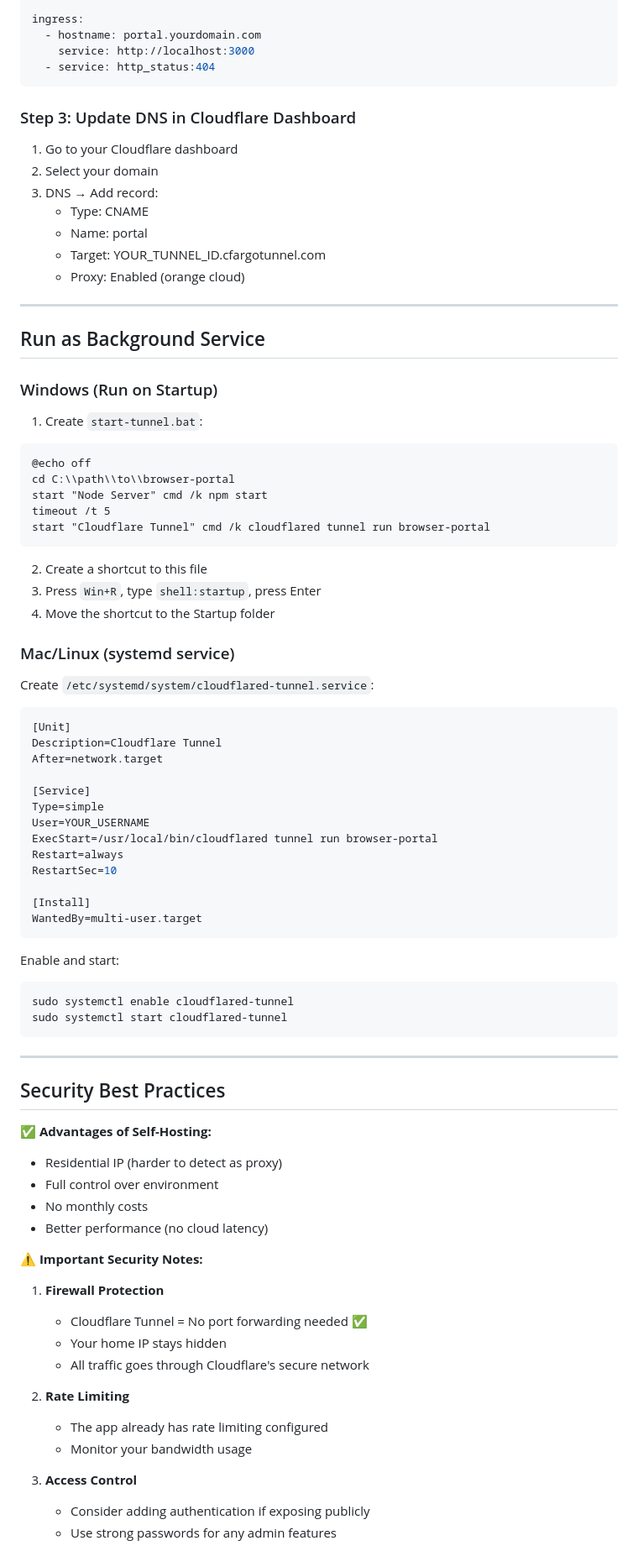
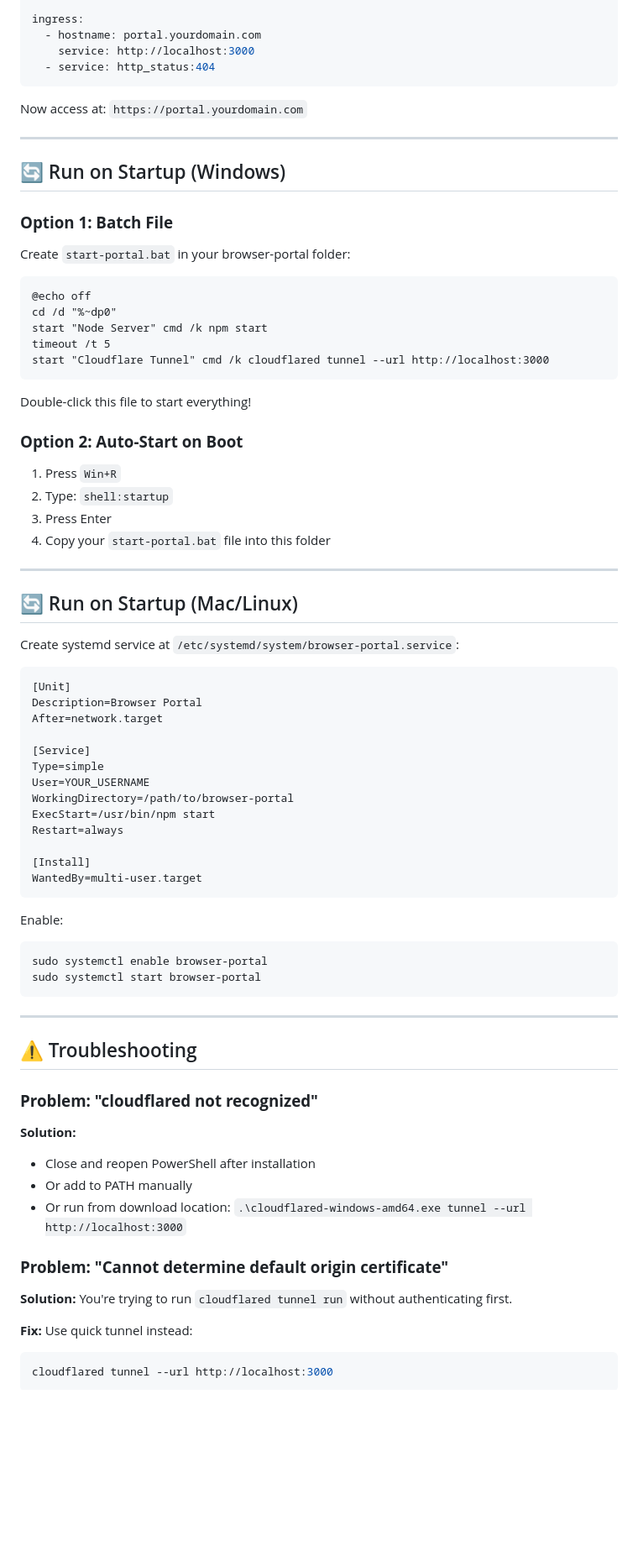
Before and after one commit to Gdog192/browser-portal, a Markdown page: SELF_HOSTING.md, the part around the change printed below. Shown: that part at 84% size. Drawn GitHub-style; blank space fills up the shorter version.

````diff
--- a/SELF_HOSTING.md
+++ b/SELF_HOSTING.md
@@ -111,81 +181,79 @@ ingress:
   - service: http_status:404
 ```
 
-### Step 3: Update DNS in Cloudflare Dashboard
-1. Go to your Cloudflare dashboard
-2. Select your domain
-3. DNS → Add record:
-   - Type: CNAME
-   - Name: portal
-   - Target: YOUR_TUNNEL_ID.cfargotunnel.com
-   - Proxy: Enabled (orange cloud)
+Now access at: `https://portal.yourdomain.com`
 
 ---
 
-## Run as Background Service
+## 🔄 Run on Startup (Windows)
 
-### Windows (Run on Startup)
+### **Option 1: Batch File**
 
-1. Create `start-tunnel.bat`:
+Create `start-portal.bat` in your browser-portal folder:
+
 ```batch
 @echo off
-cd C:\\path\\to\\browser-portal
+cd /d "%~dp0"
 start "Node Server" cmd /k npm start
 timeout /t 5
-start "Cloudflare Tunnel" cmd /k cloudflared tunnel run browser-portal
+start "Cloudflare Tunnel" cmd /k cloudflared tunnel --url http://localhost:3000
 ```
 
-2. Create a shortcut to this file
-3. Press `Win+R`, type `shell:startup`, press Enter
-4. Move the shortcut to the Startup folder
+Double-click this file to start everything!
 
-### Mac/Linux (systemd service)
+### **Option 2: Auto-Start on Boot**
 
-Create `/etc/systemd/system/cloudflared-tunnel.service`:
+1. Press `Win+R`
+2. Type: `shell:startup`
+3. Press Enter
+4. Copy your `start-portal.bat` file into this folder
+
+---
+
+## 🔄 Run on Startup (Mac/Linux)
+
+Create systemd service at `/etc/systemd/system/browser-portal.service`:
+
 ```ini
 [Unit]
-Description=Cloudflare Tunnel
+Description=Browser Portal
 After=network.target
 
 [Service]
 Type=simple
 User=YOUR_USERNAME
-ExecStart=/usr/local/bin/cloudflared tunnel run browser-portal
+WorkingDirectory=/path/to/browser-portal
+ExecStart=/usr/bin/npm start
 Restart=always
-RestartSec=10
 
 [Install]
 WantedBy=multi-user.target
 ```
 
-Enable and start:
+Enable:
 ```bash
-sudo systemctl enable cloudflared-tunnel
-sudo systemctl start cloudflared-tunnel
+sudo systemctl enable browser-portal
+sudo systemctl start browser-portal
 ```
 
 ---
 
-## Security Best Practices
+## ⚠️ Troubleshooting
 
-✅ **Advantages of Self-Hosting:**
-- Residential IP (harder to detect as proxy)
-- Full control over environment
-- No monthly costs
-- Better performance (no cloud latency)
+### **Problem: "cloudflared not recognized"**
 
-⚠️ **Important Security Notes:**
+**Solution:**
+- Close and reopen PowerShell after installation
+- Or add to PATH manually
+- Or run from download location: `.\cloudflared-windows-amd64.exe tunnel --url http://localhost:3000`
 
-1. **Firewall Protection**
-   - Cloudflare Tunnel = No port forwarding needed ✅
-   - Your home IP stays hidden
-   - All traffic goes through Cloudflare's secure network
+### **Problem: "Cannot determine default origin certificate"**
 
-2. **Rate Limiting**
-   - The app already has rate limiting configured
-   - Monitor your bandwidth usage
+**Solution:**
+You're trying to run `cloudflared tunnel run` without authenticating first.
 
-3. **Access Control**
-   - Consider adding authentication if exposing publicly
-   - Use strong passwords for any admin features
+**Fix:** Use quick tunnel instead:
+```powershell
+cloudflared tunnel --url http://localhost:3000
+```
 
````
Also changed, not shown: other parts of SELF_HOSTING.md (+246 -103 lines).
